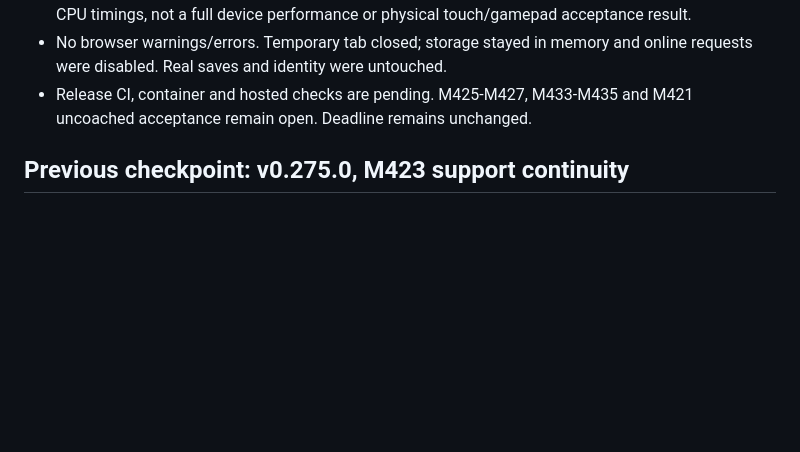
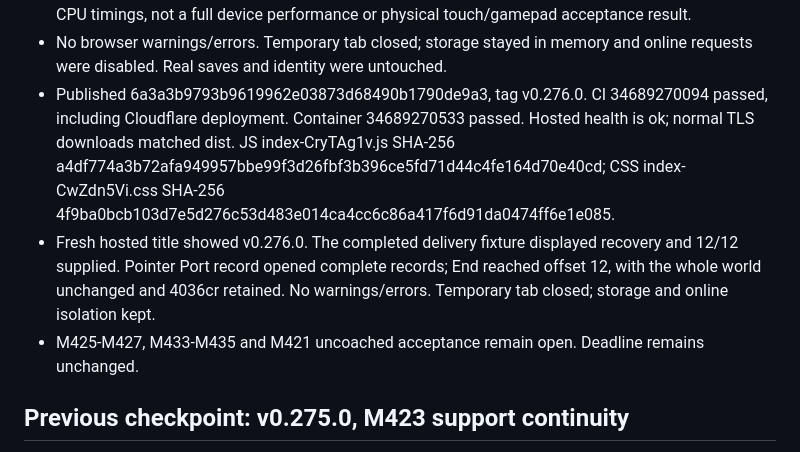
Before and after one commit to AES256Afro/FarSpace, a Markdown page: docs/HANDOFF.md, the part around the change. Rendered like a GitHub page; blank space fills up the shorter version.

Commit message:
Record verified port release and hosted recovery display

```diff
--- a/docs/HANDOFF.md
+++ b/docs/HANDOFF.md
@@ -52,7 +52,18 @@ in NEXT-MILESTONES.md.
   a full device performance or physical touch/gamepad acceptance result.
 - No browser warnings/errors. Temporary tab closed; storage stayed in memory
   and online requests were disabled. Real saves and identity were untouched.
-- Release CI, container and hosted checks are pending. M425-M427, M433-M435
+- Published 6a3a3b9793b9619962e03873d68490b1790de9a3, tag v0.276.0. CI
+  34689270094 passed, including Cloudflare deployment. Container 34689270533
+  passed. Hosted health is ok; normal TLS downloads matched dist. JS
+  index-CryTAg1v.js SHA-256
+  a4df774a3b72afa949957bbe99f3d26fbf3b396ce5fd71d44c4fe164d70e40cd;
+  CSS index-CwZdn5Vi.css SHA-256
+  4f9ba0bcb103d7e5d276c53d483e014ca4cc6c86a417f6d91da0474ff6e1e085.
+- Fresh hosted title showed v0.276.0. The completed delivery fixture displayed
+  recovery and 12/12 supplied. Pointer Port record opened complete records;
+  End reached offset 12, with the whole world unchanged and 4036cr retained.
+  No warnings/errors. Temporary tab closed; storage and online isolation kept.
+- M425-M427, M433-M435
   and M421 uncoached acceptance remain open. Deadline remains unchanged.
 
 ## Previous checkpoint: v0.275.0, M423 support continuity
```
Also changed, not shown: docs/NEXT-MILESTONES.md (+5 -3 lines), docs/WORKLOG-2026-09-12.md (+12 -1 lines).
